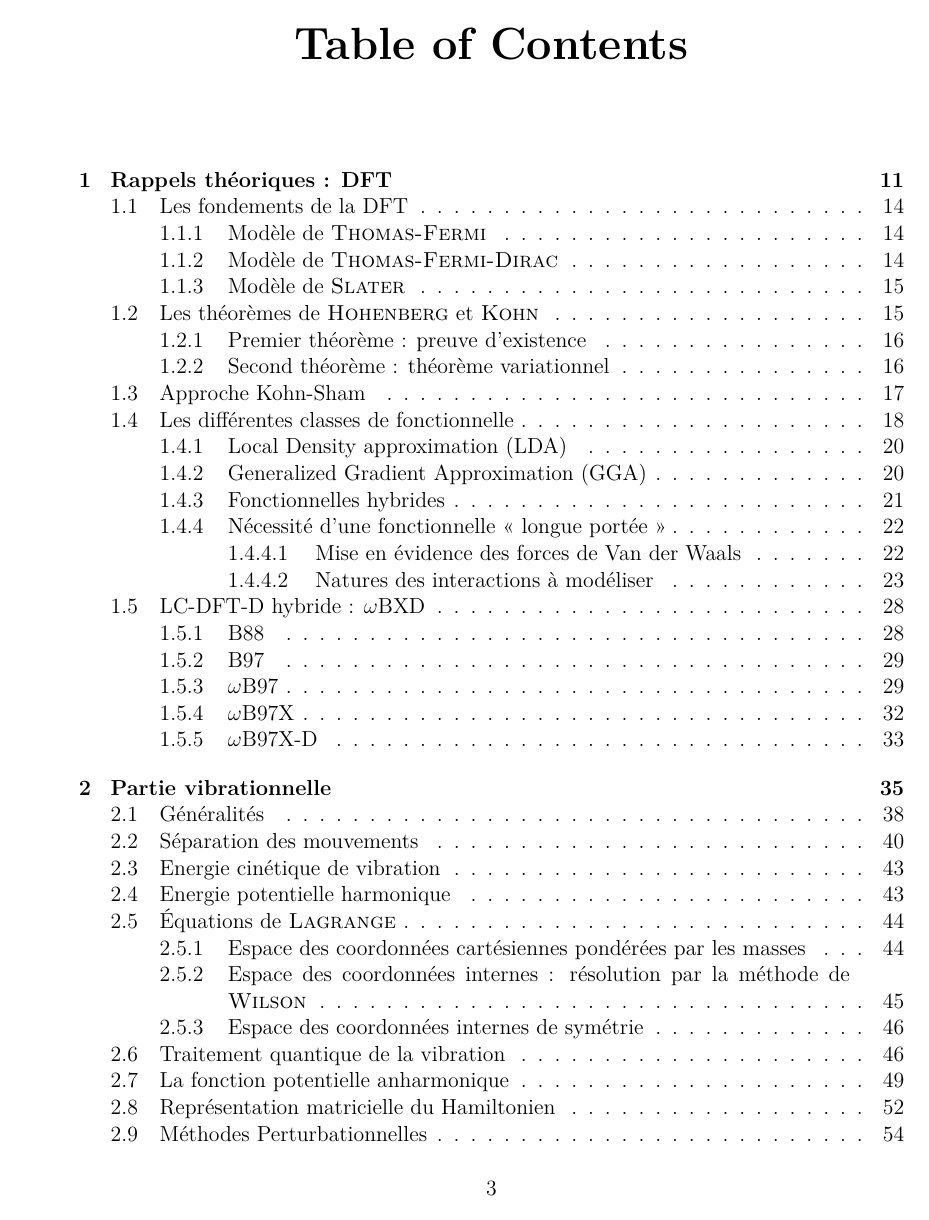
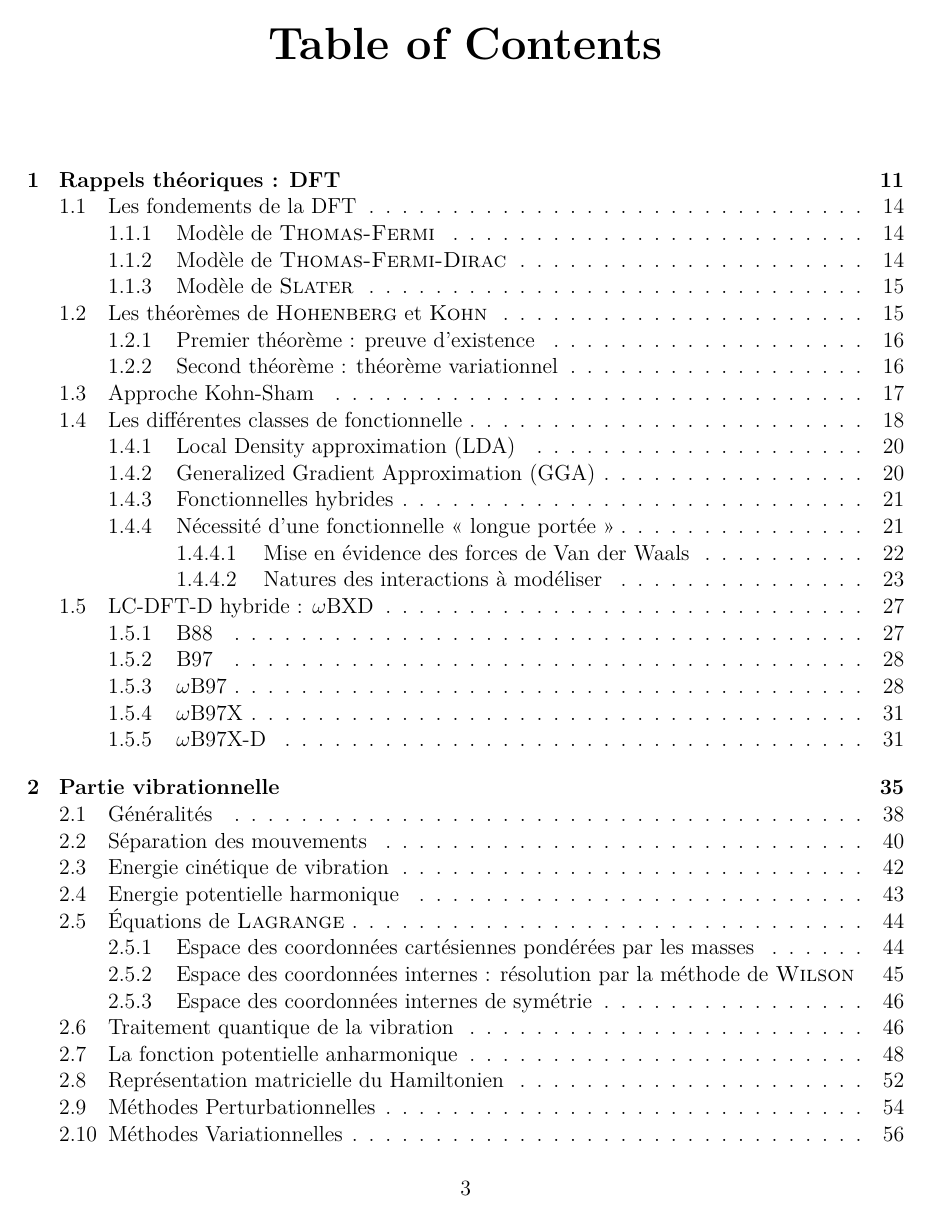
Before and after one commit to pguevaralevel/mythesis, a LaTeX book (T.tex): page 8 of 74 before the commit and page 8 of 76 after it. Compiled offline with pdfLaTeX.

Commit message:
25julio 19h

```diff
--- a/T.tex
+++ b/T.tex
@@ -2,7 +2,7 @@
 \usepackage[french,UKenglish]{babel}
 \usepackage[utf8]{inputenc}
 \usepackage[T1]{fontenc}
-\usepackage[a4paper,left=3cm,top=3cm,right=2cm,bottom=2.5cm]{geometry}
+\usepackage[a4paper,left=2cm,top=3cm,right=2cm,bottom=2.5cm]{geometry}
 \usepackage{amsmath, amsfonts, amssymb}
 \usepackage[pdftex]{graphicx}
 \usepackage{ragged2e}
@@ -16,8 +16,10 @@
 \usepackage{pdftexcmds}
 \usepackage{tikz}
 \usepackage{bm}
+\usepackage{booktabs}
 \usepackage[all]{xy}
 \usepackage{makeidx}
+\usepackage{float}
 \usepackage{geometry}
 \usepackage[multiple]{footmisc} %permite colocar virgulas entre footnotes
 \usepackage{relsize} %permite aumentar o tamanho das integrais
```
Also changed, not shown: T.pdf, T.tex (2 more changed lines).
